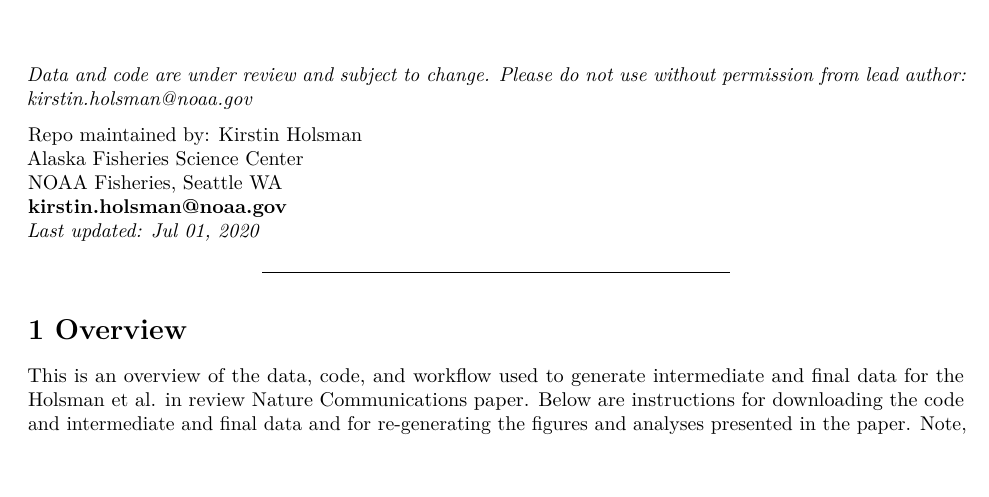
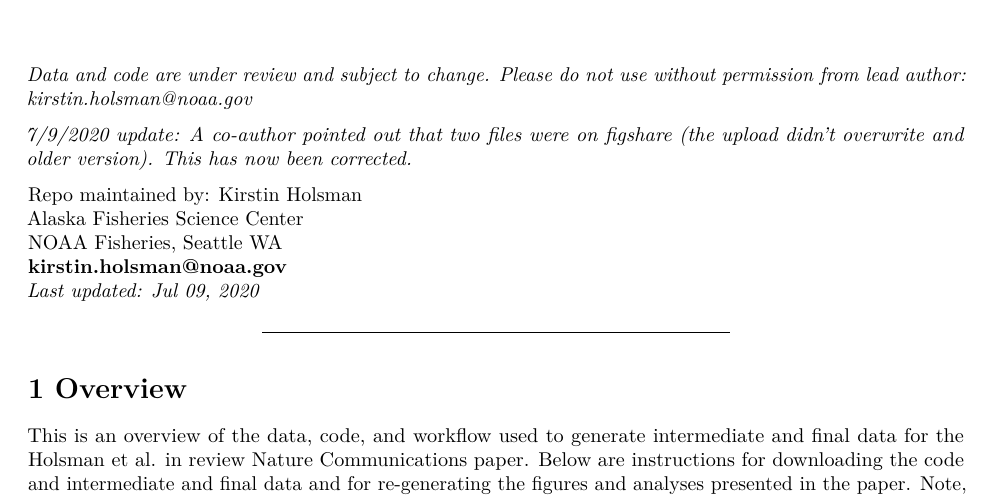
Before and after one commit to kholsman/EBM_Holsman_NatComm, a LaTeX document (README_Holsman_EBMpaper.tex): part of page 1 of 4 before the commit and part of page 1 of 5 after it, cut so that both start at the same text, the shorter picture padded with empty space. Compiled offline with pdfLaTeX.

Commit message:
updated with note about duplicate data.zip files

```diff
--- a/README_Holsman_EBMpaper.tex
+++ b/README_Holsman_EBMpaper.tex
@@ -110,11 +110,15 @@ climate-driven collapse'}
 not use without permission from lead author:
 \href{mailto:kirstin.holsman@noaa.gov}{\nolinkurl{kirstin.holsman@noaa.gov}}}
 
+\emph{7/9/2020 update: A co-author pointed out that two files were on
+figshare (the upload didn't overwrite and older version). This has now
+been corrected. }
+
 Repo maintained by: Kirstin Holsman\\
 Alaska Fisheries Science Center\\
 NOAA Fisheries, Seattle WA\\
 \textbf{\href{mailto:kirstin.holsman@noaa.gov}{\nolinkurl{kirstin.holsman@noaa.gov}}}\\
-\emph{Last updated: Jul 01, 2020}
+\emph{Last updated: Jul 09, 2020}
 
 \begin{center}\rule{0.5\linewidth}{0.5pt}\end{center}
 
```
Also changed, not shown: README.md, README_Holsman_EBMpaper.md, README_Holsman_EBMpaper.pdf, 2 other files.
